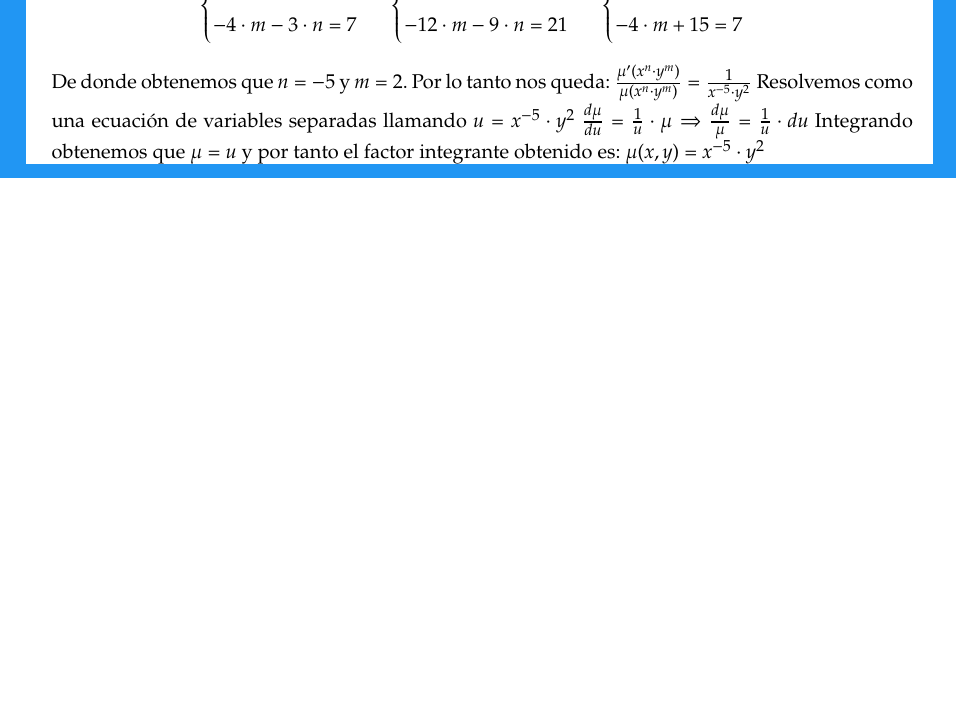
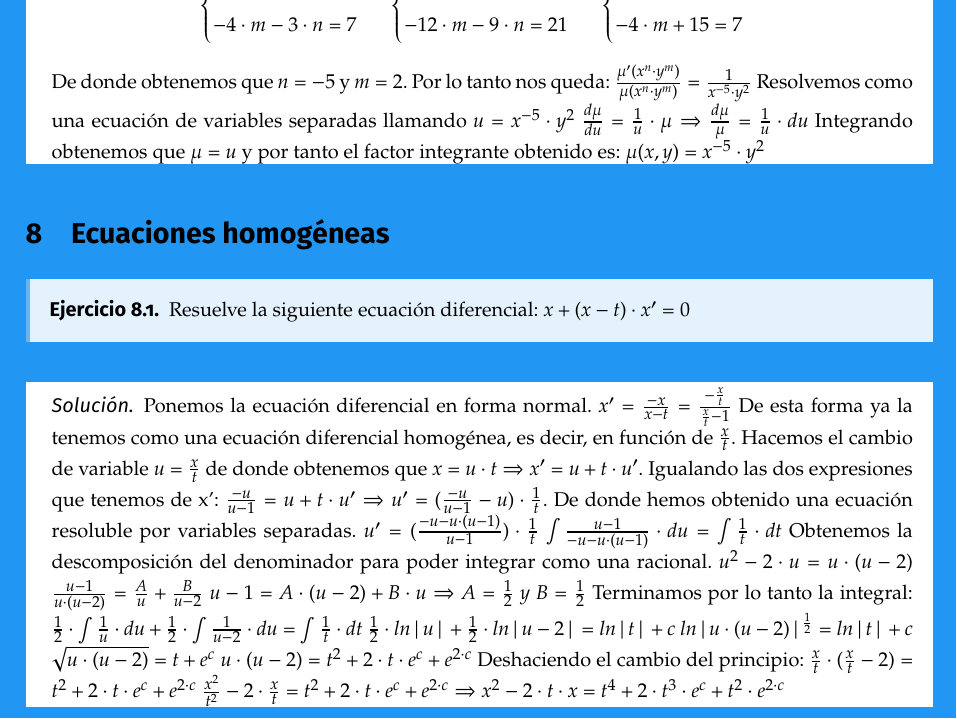
Before and after one commit to libreim/apuntesDGIIM, a LaTeX document (EDF/edf.tex, which reads EDF/ejercicios.tex): part of page 9 of 9, cut so that both start at the same text, the shorter picture padded with empty space. Compiled offline with pdfLaTeX.

Commit message:
Añadido ejercicio de ecuaciones homogéneas.

```diff
--- a/EDF/ejercicios.tex
+++ b/EDF/ejercicios.tex
@@ -203,3 +203,34 @@
 	Integrando obtenemos que $\mu  = u$ y por tanto el factor integrante obtenido es:
 	$\mu (x,y) = x^{-5}\cdot y^2$
 \end{sol}
+
+%%%%%%%%%%%%%%%%%%%%%%%%%%%%% Ecuaciones homogéneas %%%%%%%%%%%%%%%%%%%%%%%%%%%%%
+
+\section{Ecuaciones homogéneas}
+\begin{ejer}
+	Resuelve la siguiente ecuación diferencial: $x+(x-t)\cdot x' = 0$
+\end{ejer}
+\begin{sol}
+	Ponemos la ecuación diferencial en forma normal.
+	$x' = \frac{-x}{x-t} = \frac{-\frac{x}{t}}{\frac{x}{t}-1}$
+	De esta forma ya la tenemos como una ecuación diferencial homogénea, es decir, en función de $\frac{x}{t}$.
+	Hacemos el cambio de variable $u = \frac{x}{t}$ de donde obtenemos que $x = u\cdot t \Rightarrow x' = u + t\cdot u'$.
+	Igualando las dos expresiones que tenemos de x':
+	$\frac{-u}{u-1} = u + t\cdot u' \Rightarrow u' = (\frac{-u}{u-1}-u)\cdot \frac{1}{t}$.
+	De donde hemos obtenido una ecuación resoluble por variables separadas.
+	$u' = (\frac{-u-u\cdot (u-1)}{u-1})\cdot \frac{1}{t}$
+	$\int \frac{u-1}{-u-u\cdot (u-1)}\cdot du = \int \frac{1}{t}\cdot dt$
+	Obtenemos la descomposición del denominador para poder integrar como una racional.
+	$u^2 -2\cdot u = u\cdot (u-2)$
+	$\frac{u-1}{u\cdot (u-2)} = \frac{A}{u} + \frac{B}{u-2}$
+	$u-1 = A\cdot (u-2)  + B\cdot u \Rightarrow A=\frac{1}{2} \ y \ B=\frac{1}{2}$
+	Terminamos por lo tanto la integral:
+	$\frac{1}{2}\cdot \int \frac{1}{u}\cdot du + \frac{1}{2}\cdot \int \frac{1}{u-2}\cdot du = \int \frac{1}{t}\cdot dt$
+	$\frac{1}{2}\cdot ln|u| + \frac{1}{2}\cdot ln|u-2| = ln|t| + c$
+	$ln|u\cdot (u-2)|^{\frac{1}{2}} = ln|t| + c$
+	$\sqrt{u\cdot (u-2)} = t + e^c$
+	$u\cdot (u-2) = t^2 + 2\cdot t\cdot e^c + e^{2\cdot c}$
+	Deshaciendo el cambio del principio:
+	$\frac{x}{t}\cdot (\frac{x}{t}-2) = t^2 + 2\cdot t\cdot e^c + e^{2\cdot c}$
+	$\frac{x^2}{t^2}-2\cdot \frac{x}{t} = t^2 + 2\cdot t\cdot e^c + e^{2\cdot c} \Rightarrow x^2 - 2\cdot t\cdot x = t^4 + 2\cdot t^3\cdot e^c + t^2\cdot e^{2\cdot c}$
+\end{sol}
```
